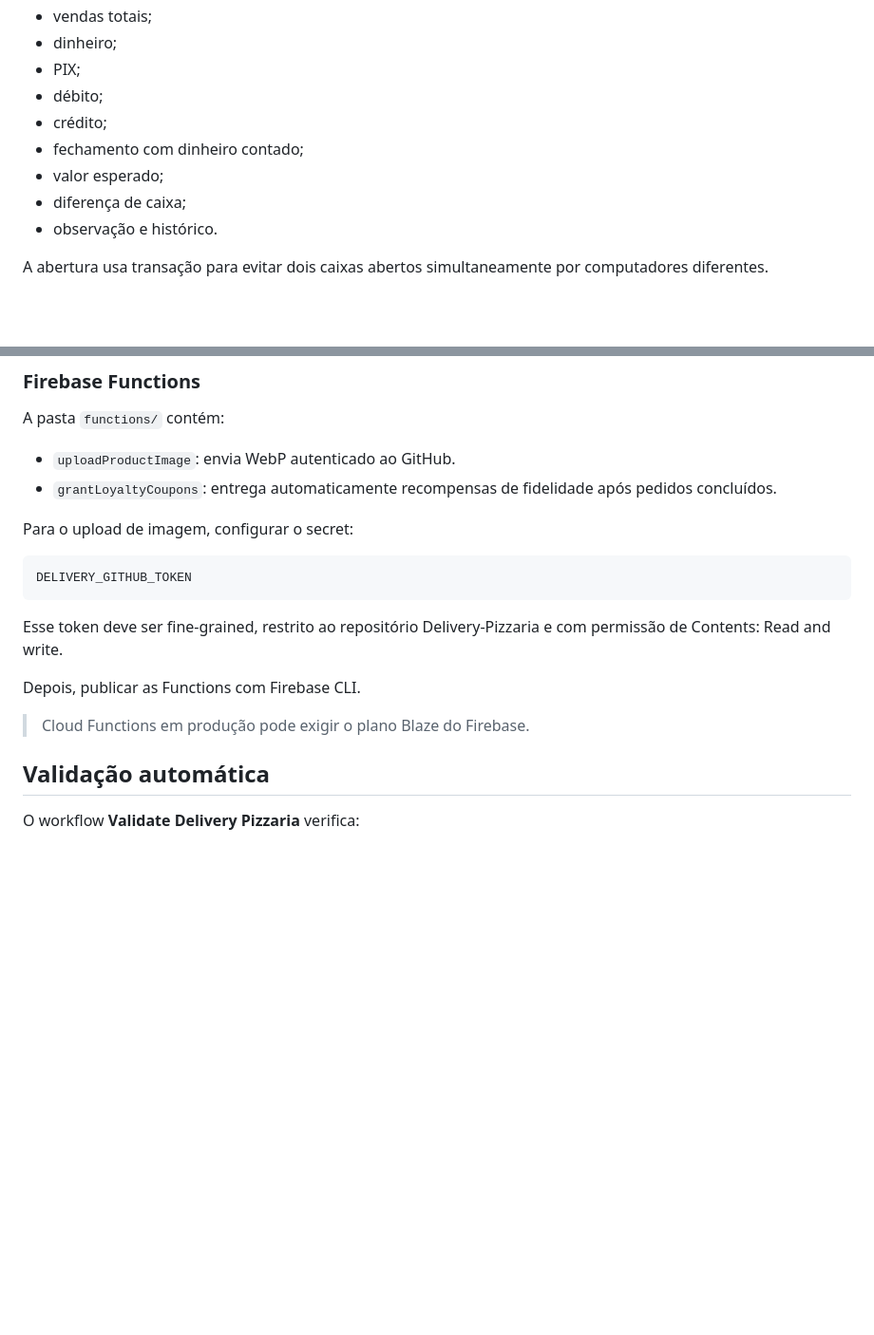
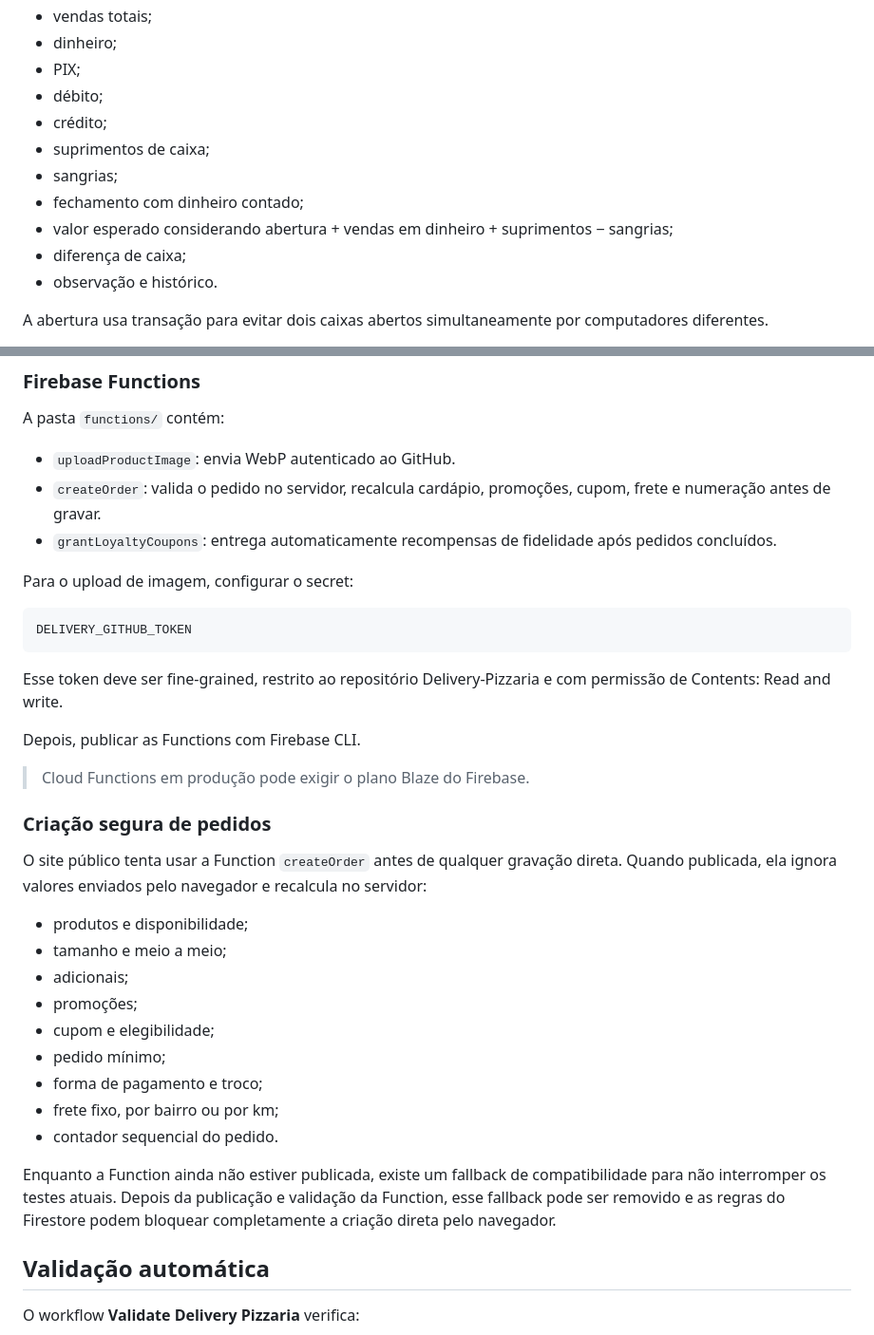
Before and after one commit to guiasysstudio/Delivery-Pizzaria, a Markdown page: README.md, 2 parts joined by grey strips. Shown at 95% size. GitHub-like rendering; blank space fills up the shorter version.

Commit message:
docs: document secure ordering and full cash movements

```diff
--- a/README.md
+++ b/README.md
@@ -180,8 +180,10 @@ O caixa permite:
 - PIX;
 - débito;
 - crédito;
+- suprimentos de caixa;
+- sangrias;
 - fechamento com dinheiro contado;
-- valor esperado;
+- valor esperado considerando abertura + vendas em dinheiro + suprimentos − sangrias;
 - diferença de caixa;
 - observação e histórico.
 
@@ -285,6 +287,7 @@ As regras devem ser publicadas sempre que esse arquivo mudar.
 A pasta `functions/` contém:
 
 - `uploadProductImage`: envia WebP autenticado ao GitHub.
+- `createOrder`: valida o pedido no servidor, recalcula cardápio, promoções, cupom, frete e numeração antes de gravar.
 - `grantLoyaltyCoupons`: entrega automaticamente recompensas de fidelidade após pedidos concluídos.
 
 Para o upload de imagem, configurar o secret:
@@ -298,6 +301,22 @@ Esse token deve ser fine-grained, restrito ao repositório Delivery-Pizzaria e c
 Depois, publicar as Functions com Firebase CLI.
 
 > Cloud Functions em produção pode exigir o plano Blaze do Firebase.
+
+### Criação segura de pedidos
+
+O site público tenta usar a Function `createOrder` antes de qualquer gravação direta. Quando publicada, ela ignora valores enviados pelo navegador e recalcula no servidor:
+
+- produtos e disponibilidade;
+- tamanho e meio a meio;
+- adicionais;
+- promoções;
+- cupom e elegibilidade;
+- pedido mínimo;
+- forma de pagamento e troco;
+- frete fixo, por bairro ou por km;
+- contador sequencial do pedido.
+
+Enquanto a Function ainda não estiver publicada, existe um fallback de compatibilidade para não interromper os testes atuais. Depois da publicação e validação da Function, esse fallback pode ser removido e as regras do Firestore podem bloquear completamente a criação direta pelo navegador.
 
 ## Validação automática
 
```
